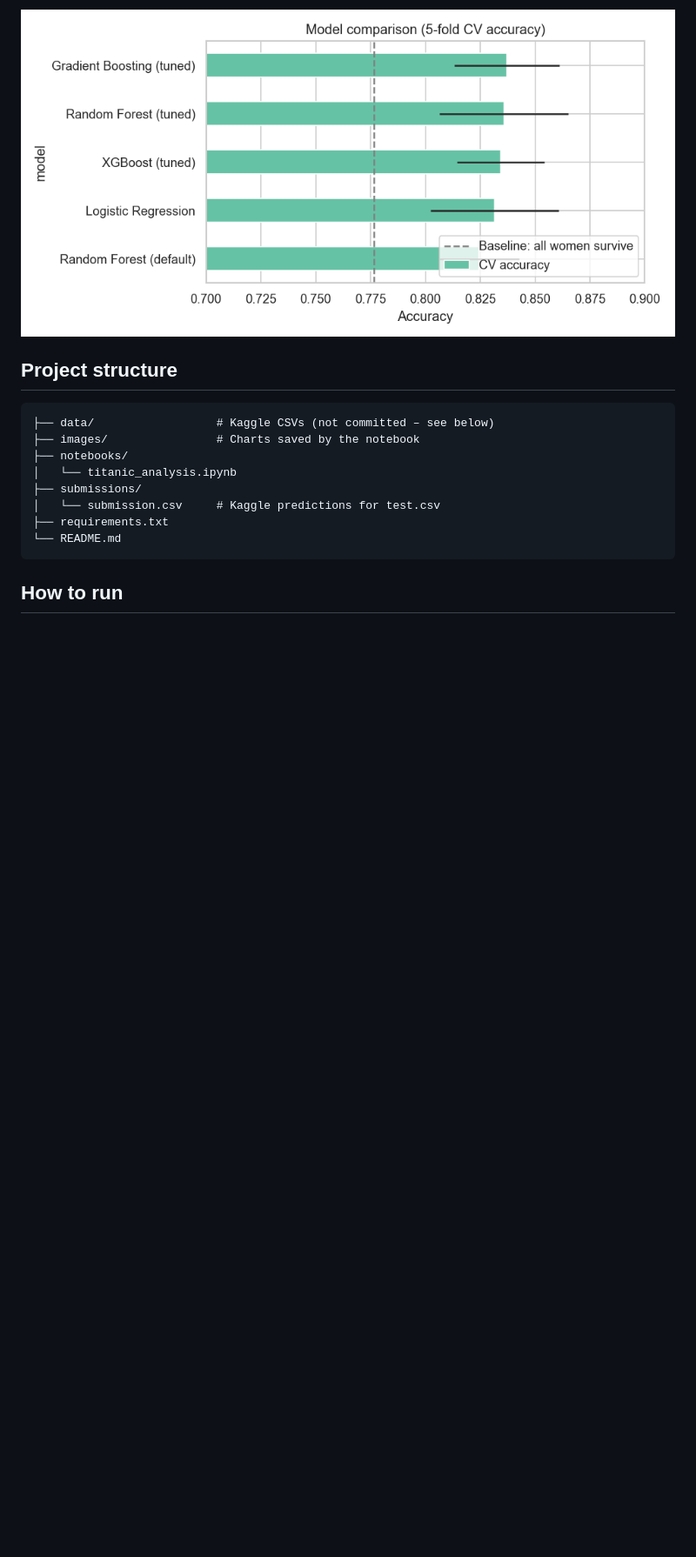
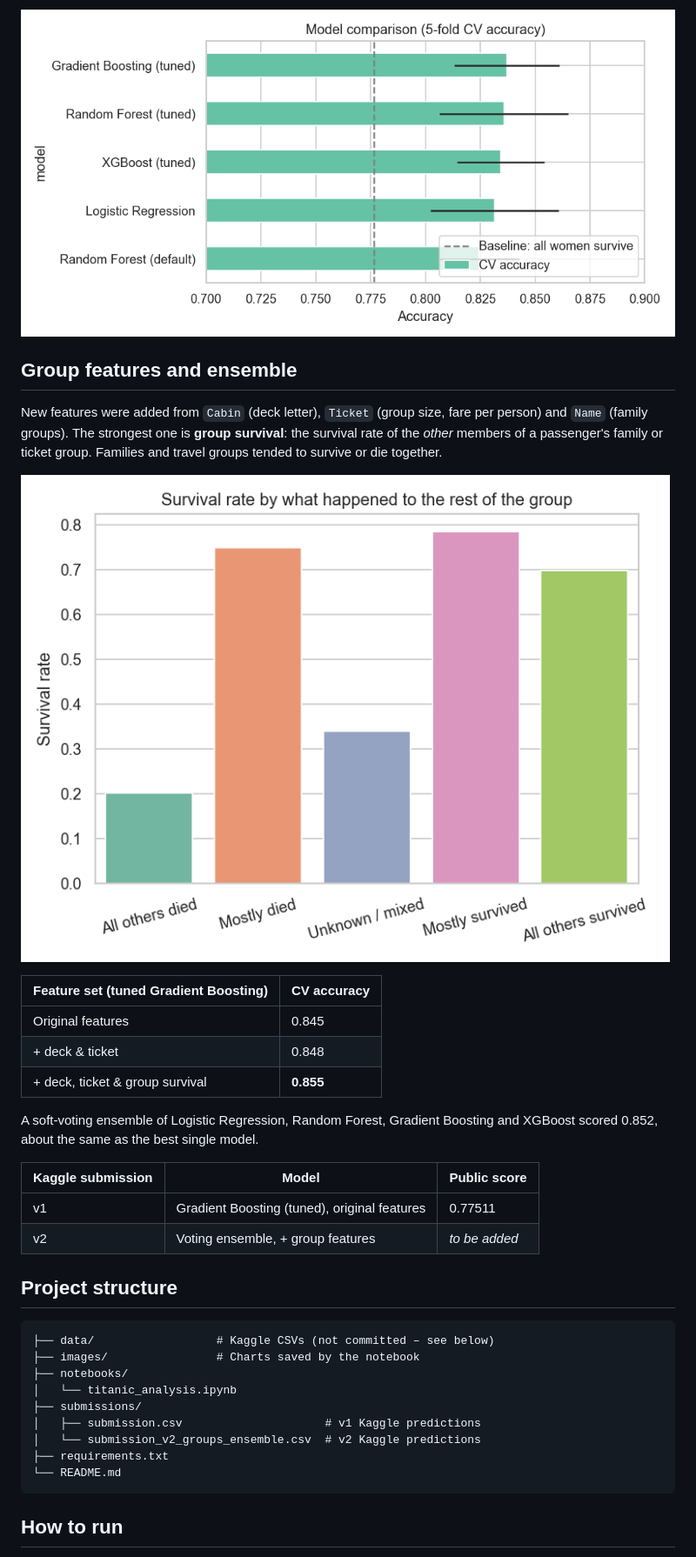
Before and after one commit to OlgaKoleda/titanic-survival-analysis, a Markdown page: README.md, the part around the change. Shown at 87% size. GitHub-like rendering; pictures changed too: images/group_survival.png (added); blank space fills up the shorter version.

Commit message:
Add group survival, deck and ticket features, voting ensemble and v2 submission
Co-Authored-By: Claude Opus 5.5 <noreply@anthropic.com>

````diff
--- a/README.md
+++ b/README.md
@@ -31,6 +31,25 @@ All models land within 1–2 percentage points of each other, so the engineered
 
 ![Model comparison](images/model_comparison.png)
 
+## Group features and ensemble
+
+New features were added from `Cabin` (deck letter), `Ticket` (group size, fare per person) and `Name` (family groups). The strongest one is **group survival**: the survival rate of the *other* members of a passenger's family or ticket group. Families and travel groups tended to survive or die together.
+
+![Group survival](images/group_survival.png)
+
+| Feature set (tuned Gradient Boosting) | CV accuracy |
+|---|---|
+| Original features | 0.845 |
+| + deck & ticket | 0.848 |
+| + deck, ticket & group survival | **0.855** |
+
+A soft-voting ensemble of Logistic Regression, Random Forest, Gradient Boosting and XGBoost scored 0.852, about the same as the best single model.
+
+| Kaggle submission | Model | Public score |
+|---|---|---|
+| v1 | Gradient Boosting (tuned), original features | 0.77511 |
+| v2 | Voting ensemble, + group features | _to be added_ |
+
 ## Project structure
 
 ```
@@ -39,7 +58,8 @@ All models land within 1–2 percentage points of each other, so the engineered
 ├── notebooks/
 │   └── titanic_analysis.ipynb
 ├── submissions/
-│   └── submission.csv     # Kaggle predictions for test.csv
+│   ├── submission.csv                     # v1 Kaggle predictions
+│   └── submission_v2_groups_ensemble.csv  # v2 Kaggle predictions
 ├── requirements.txt
 └── README.md
 ```
````
Also changed, not shown: 2 other files.
